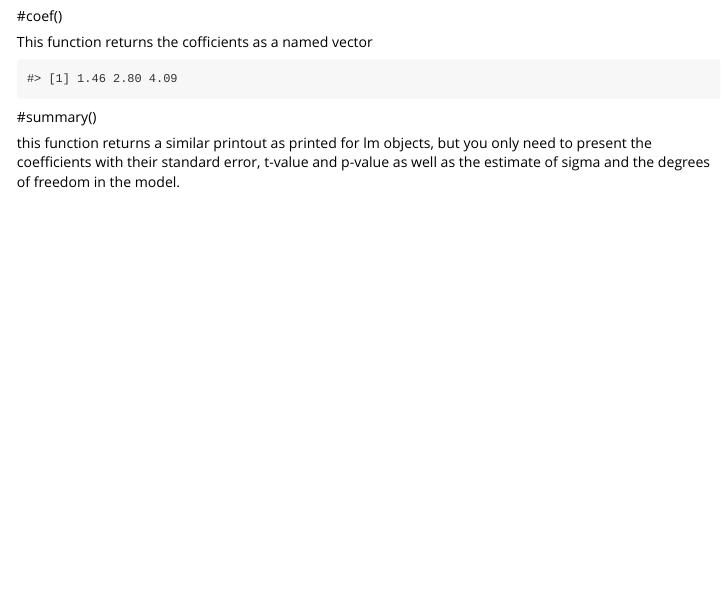
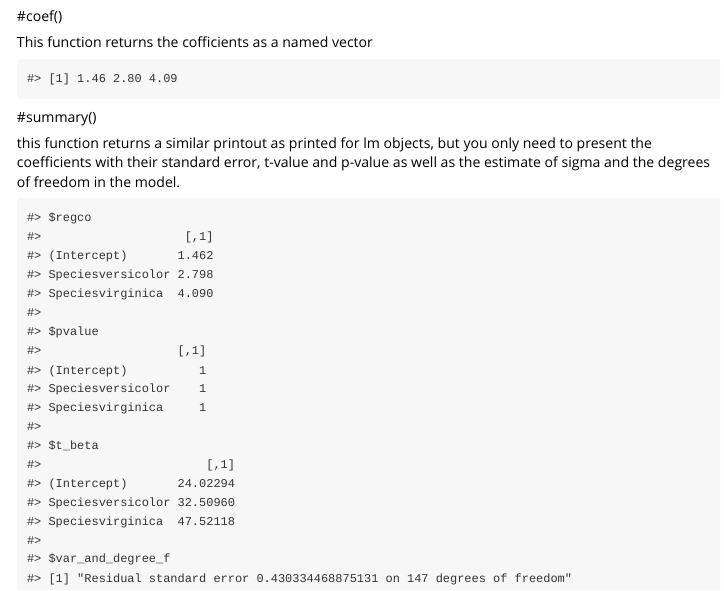
Before and after one commit to PedramKasebzadeh/LR, an R Markdown document (vignettes/LR-vignette.Rmd): the page in a window 1100 px wide, from 2630 px down. Rendered offline with R 4.5, knitr and Pandoc, with nearby package versions.

Commit message:
last touch

````diff
--- a/vignettes/LR-vignette.Rmd
+++ b/vignettes/LR-vignette.Rmd
@@ -326,6 +326,17 @@ return(as.vector(round(regco,2)))
 this function returns a similar printout as printed for lm objects, but you only need to present the coefficients with their standard error, t-value and p-value as well as the estimate of sigma and the degrees
 of freedom in the model.
 
-```{r}
+```{r,echo=FALSE}
+  summary = function(){
+
+a<-paste("Residual standard error",sqrt(Sigma_square),"on",dfreedom, "degrees of freedom")
+
+                          return(list(regco=regco,pvalue=pvalue,t_beta=t_Beta,var_and_degree_f=a))
+
+  }
+a<-paste("Residual standard error",sqrt(Sigma_square),"on",dfreedom, "degrees of freedom")
+
+                          return(list(regco=regco,pvalue=pvalue,t_beta=t_Beta,var_and_degree_f=a))
+
 
 ```
````
